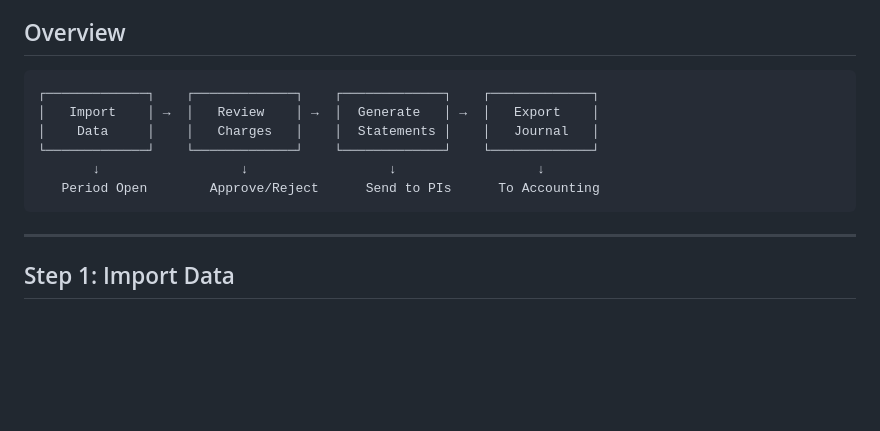
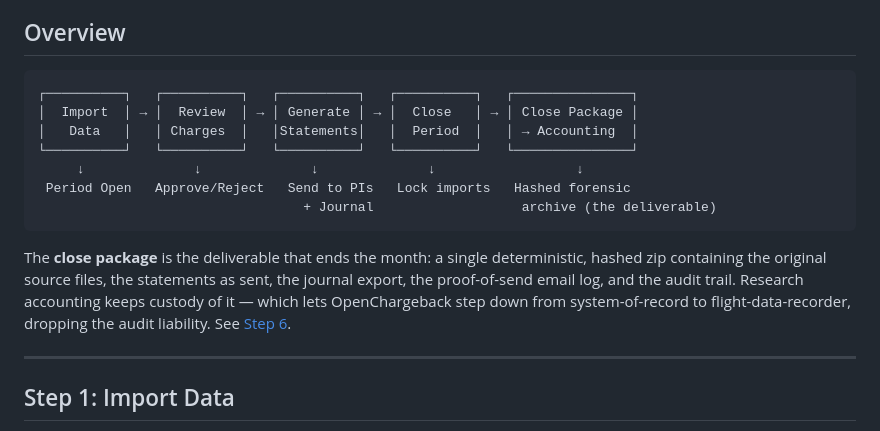
Before and after one commit to atmarx/OpenChargeback, a Markdown page: docs/admin-guide/billing-workflow.md, the part around one of its changes. Drawn GitHub-style; blank space fills up the shorter version.

````diff
--- a/docs/admin-guide/billing-workflow.md
+++ b/docs/admin-guide/billing-workflow.md
@@ -5,13 +5,20 @@ This guide walks through the complete monthly billing cycle in OpenChargeback.
 ## Overview
 
 ```
-┌─────────────┐    ┌─────────────┐    ┌─────────────┐    ┌─────────────┐
-│   Import    │ →  │   Review    │ →  │  Generate   │ →  │   Export    │
-│    Data     │    │   Charges   │    │  Statements │    │   Journal   │
-└─────────────┘    └─────────────┘    └─────────────┘    └─────────────┘
-       ↓                  ↓                  ↓                  ↓
-   Period Open        Approve/Reject      Send to PIs      To Accounting
+┌──────────┐   ┌──────────┐   ┌──────────┐   ┌──────────┐   ┌───────────────┐
+│  Import  │ → │  Review  │ → │ Generate │ → │  Close   │ → │ Close Package │
+│   Data   │   │ Charges  │   │Statements│   │  Period  │   │ → Accounting  │
+└──────────┘   └──────────┘   └──────────┘   └──────────┘   └───────────────┘
+     ↓              ↓              ↓              ↓                  ↓
+ Period Open   Approve/Reject   Send to PIs   Lock imports   Hashed forensic
+                                  + Journal                   archive (the deliverable)
 ```
+
+The **close package** is the deliverable that ends the month: a single deterministic,
+hashed zip containing the original source files, the statements as sent, the journal
+export, the proof-of-send email log, and the audit trail. Research accounting keeps
+custody of it — which lets OpenChargeback step down from system-of-record to
+flight-data-recorder, dropping the audit liability. See [Step 6](#step-6-download-the-close-package).
 
 ---
 
````
Also changed, not shown: other parts of docs/admin-guide/billing-workflow.md (+54 -9 lines), docs/admin-guide/journal-export.md (+5 -0 lines), docs/user-guide/web-ui.md (+4 -0 lines).
